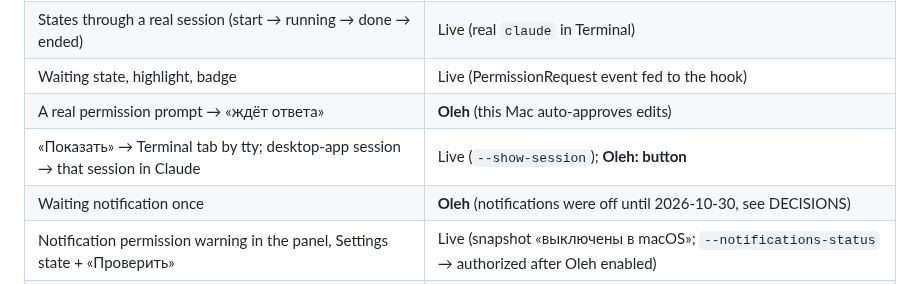
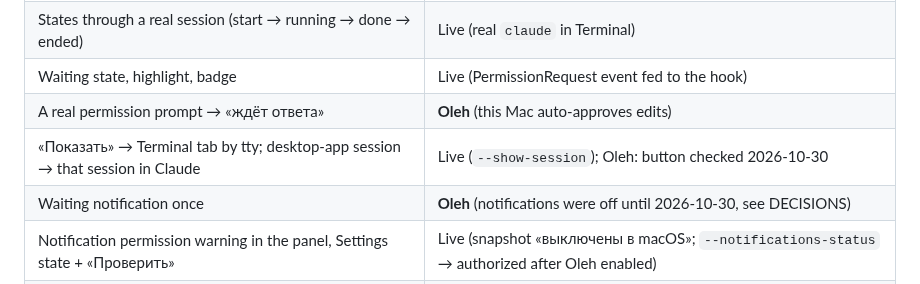
Before and after one commit to OlehDemishev/AIHubBar, a Markdown page: docs/CHECKLIST.md, the part around the change. GitHub-like rendering.

```diff
--- a/docs/CHECKLIST.md
+++ b/docs/CHECKLIST.md
@@ -46,7 +46,7 @@ Panel snapshots: `defaults write com.demishev.claudepult DebugPanelSnapshot -boo
 | States through a real session (start → running → done → ended) | Live (real `claude` in Terminal) |
 | Waiting state, highlight, badge | Live (PermissionRequest event fed to the hook) |
 | A real permission prompt → «ждёт ответа» | **Oleh** (this Mac auto-approves edits) |
-| «Показать» → Terminal tab by tty; desktop-app session → that session in Claude | Live (`--show-session`); **Oleh: button** |
+| «Показать» → Terminal tab by tty; desktop-app session → that session in Claude | Live (`--show-session`); Oleh: button checked 2026-10-30 |
 | Waiting notification once | **Oleh** (notifications were off until 2026-10-30, see DECISIONS) |
 | Notification permission warning in the panel, Settings state + «Проверить» | Live (snapshot «выключены в macOS»; `--notifications-status` → authorized after Oleh enabled) |
 | Click on a notification leads to its target | Live (test notification → «Помощь», click logged); targets per kind — Auto |
```
Also changed, not shown: docs/STATUS.md (+1 -2 lines).
